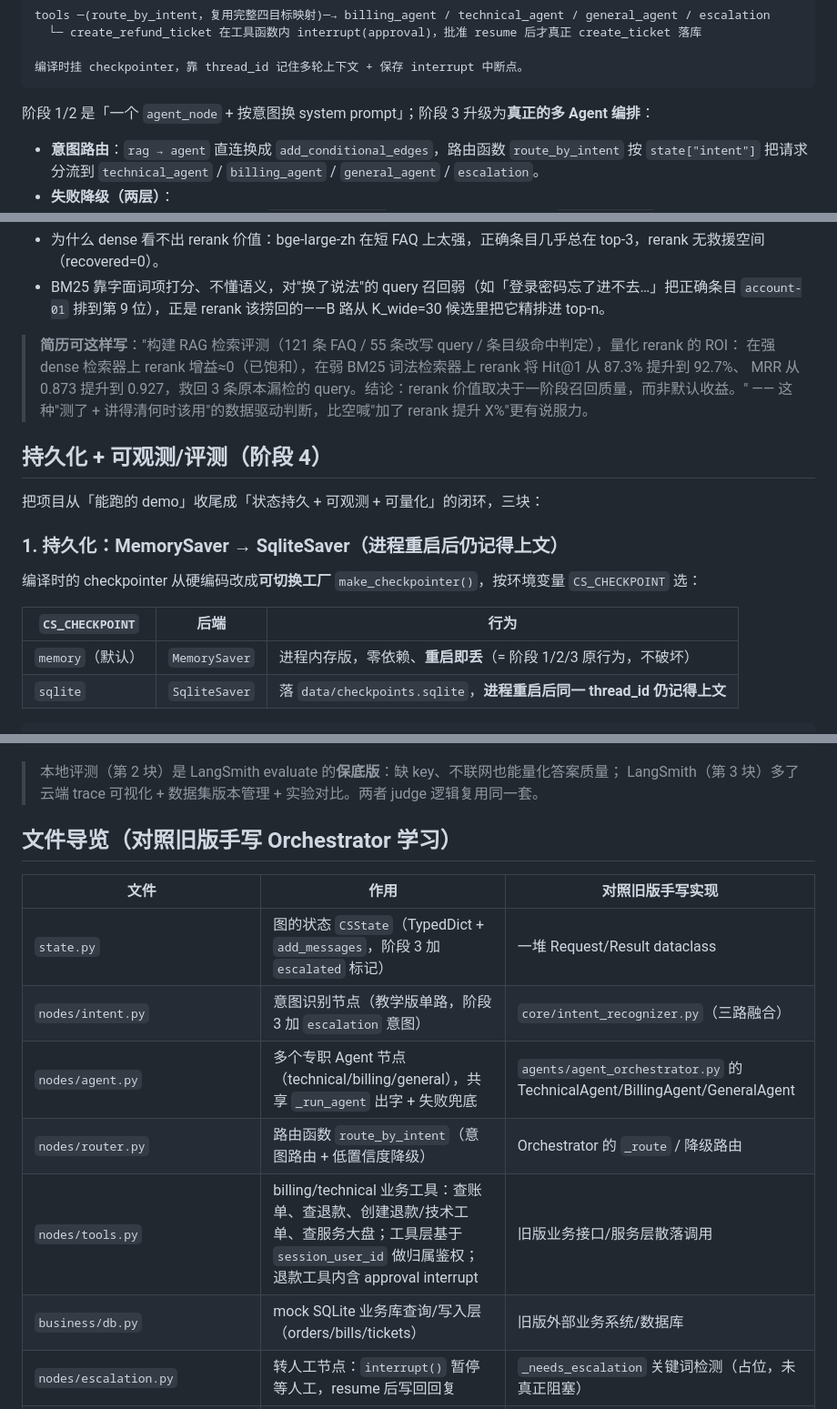
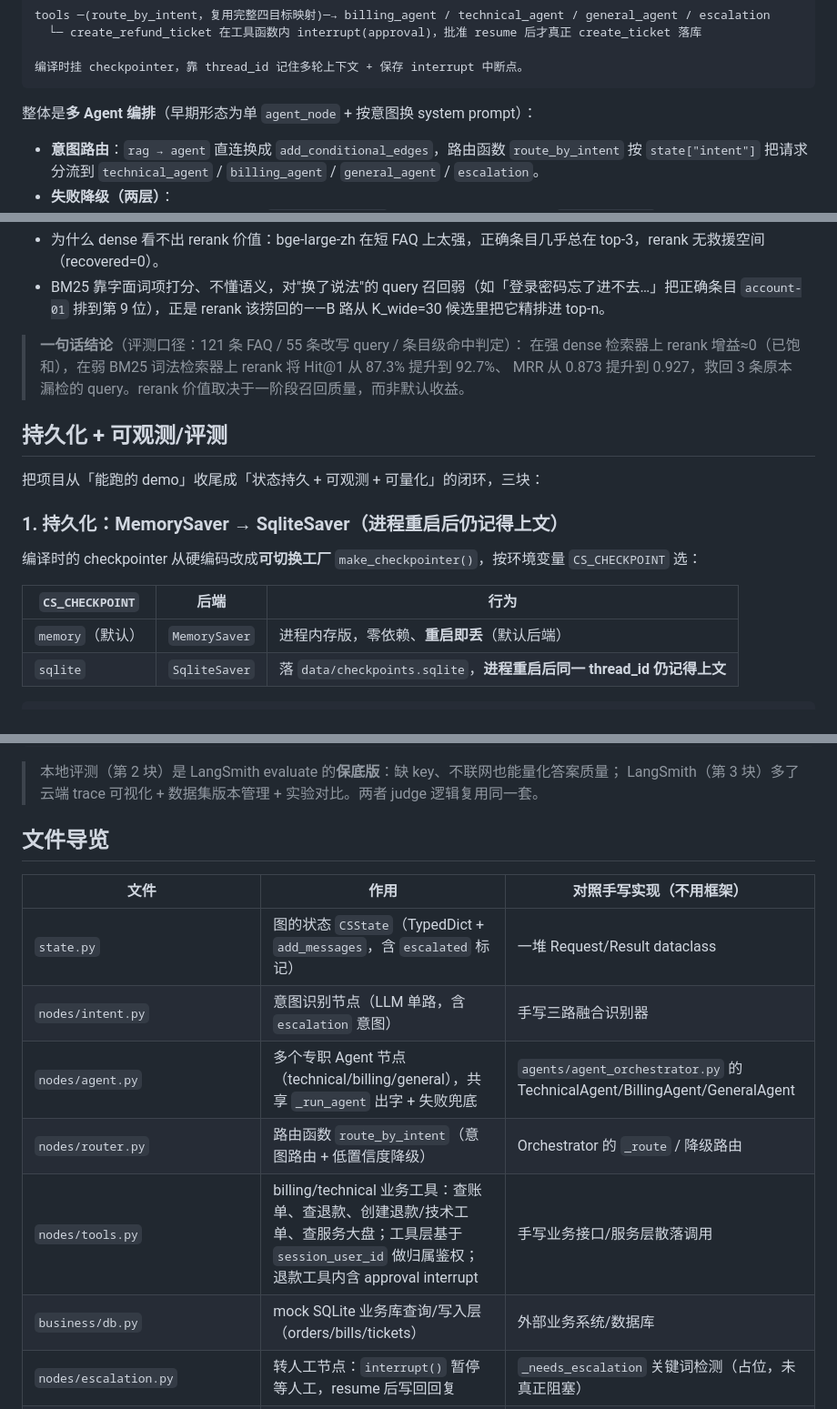
Before and after one commit to Steven2001-LI/relaydesk, a Markdown page: langgraph_cs/README.md, 3 parts joined by grey strips. Shown at 91% size. Rendered like a GitHub page.

````diff
--- a/langgraph_cs/README.md
+++ b/langgraph_cs/README.md
@@ -22,7 +22,7 @@ tools ─(route_by_intent，复用完整四目标映射)─→ billing_agent / t
 编译时挂 checkpointer，靠 thread_id 记住多轮上下文 + 保存 interrupt 中断点。
 ```
 
-阶段 1/2 是「一个 `agent_node` + 按意图换 system prompt」；阶段 3 升级为**真正的多 Agent 编排**：
+整体是**多 Agent 编排**（早期形态为单 `agent_node` + 按意图换 system prompt）：
 
 - **意图路由**：`rag → agent` 直连换成 `add_conditional_edges`，路由函数 `route_by_intent` 按
   `state["intent"]` 把请求分流到 `technical_agent` / `billing_agent` / `general_agent` / `escalation`。
@@ -225,12 +225,11 @@ chunk 的 `metadata["item_id"]`（条目级，121 条各有唯一 id）是否落
 - 为什么 dense 看不出 rerank 价值：bge-large-zh 在短 FAQ 上太强，正确条目几乎总在 top-3，rerank 无救援空间（recovered=0）。
 - BM25 靠字面词项打分、不懂语义，对"换了说法"的 query 召回弱（如「登录密码忘了进不去…」把正确条目 `account-01` 排到第 9 位），正是 rerank 该捞回的——B 路从 K_wide=30 候选里把它精排进 top-n。
 
-> **简历可这样写**："构建 RAG 检索评测（121 条 FAQ / 55 条改写 query / 条目级命中判定），量化 rerank 的 ROI：
+> **一句话结论**（评测口径：121 条 FAQ / 55 条改写 query / 条目级命中判定）：
 > 在强 dense 检索器上 rerank 增益≈0（已饱和），在弱 BM25 词法检索器上 rerank 将 Hit@1 从 87.3% 提升到 92.7%、
-> MRR 从 0.873 提升到 0.927，救回 3 条原本漏检的 query。结论：rerank 价值取决于一阶段召回质量，而非默认收益。"
-> —— 这种"测了 + 讲得清何时该用"的数据驱动判断，比空喊"加了 rerank 提升 X%"更有说服力。
+> MRR 从 0.873 提升到 0.927，救回 3 条原本漏检的 query。rerank 价值取决于一阶段召回质量，而非默认收益。
 
-## 持久化 + 可观测/评测（阶段 4）
+## 持久化 + 可观测/评测
 
 把项目从「能跑的 demo」收尾成「状态持久 + 可观测 + 可量化」的闭环，三块：
 
@@ -240,7 +239,7 @@ chunk 的 `metadata["item_id"]`（条目级，121 条各有唯一 id）是否落
 
 | `CS_CHECKPOINT` | 后端 | 行为 |
 |---|---|---|
-| `memory`（默认） | `MemorySaver` | 进程内存版，零依赖、**重启即丢**（= 阶段 1/2/3 原行为，不破坏） |
+| `memory`（默认） | `MemorySaver` | 进程内存版，零依赖、**重启即丢**（默认后端） |
 | `sqlite` | `SqliteSaver` | 落 `data/checkpoints.sqlite`，**进程重启后同一 thread_id 仍记得上文** |
 
 ```bash
@@ -365,16 +364,16 @@ langgraph_cs/.venv/bin/python -m langgraph_cs.eval.langsmith_eval --dry-run
 > 本地评测（第 2 块）是 LangSmith evaluate 的**保底版**：缺 key、不联网也能量化答案质量；
 > LangSmith（第 3 块）多了云端 trace 可视化 + 数据集版本管理 + 实验对比。两者 judge 逻辑复用同一套。
 
-## 文件导览（对照旧版手写 Orchestrator 学习）
+## 文件导览
 
-| 文件 | 作用 | 对照旧版手写实现 |
+| 文件 | 作用 | 对照手写实现（不用框架） |
 |---|---|---|
-| `state.py` | 图的状态 `CSState`（TypedDict + `add_messages`，阶段 3 加 `escalated` 标记） | 一堆 Request/Result dataclass |
-| `nodes/intent.py` | 意图识别节点（教学版单路，阶段 3 加 `escalation` 意图） | `core/intent_recognizer.py`（三路融合） |
+| `state.py` | 图的状态 `CSState`（TypedDict + `add_messages`，含 `escalated` 标记） | 一堆 Request/Result dataclass |
+| `nodes/intent.py` | 意图识别节点（LLM 单路，含 `escalation` 意图） | 手写三路融合识别器 |
 | `nodes/agent.py` | 多个专职 Agent 节点（technical/billing/general），共享 `_run_agent` 出字 + 失败兜底 | `agents/agent_orchestrator.py` 的 TechnicalAgent/BillingAgent/GeneralAgent |
 | `nodes/router.py` | 路由函数 `route_by_intent`（意图路由 + 低置信度降级） | Orchestrator 的 `_route` / 降级路由 |
-| `nodes/tools.py` | billing/technical 业务工具：查账单、查退款、创建退款/技术工单、查服务大盘；工具层基于 `session_user_id` 做归属鉴权；退款工具内含 approval interrupt | 旧版业务接口/服务层散落调用 |
-| `business/db.py` | mock SQLite 业务库查询/写入层（orders/bills/tickets） | 旧版外部业务系统/数据库 |
+| `nodes/tools.py` | billing/technical 业务工具：查账单、查退款、创建退款/技术工单、查服务大盘；工具层基于 `session_user_id` 做归属鉴权；退款工具内含 approval interrupt | 手写业务接口/服务层散落调用 |
+| `business/db.py` | mock SQLite 业务库查询/写入层（orders/bills/tickets） | 外部业务系统/数据库 |
 | `nodes/escalation.py` | 转人工节点：`interrupt()` 暂停等人工，resume 后写回回复 | `_needs_escalation` 关键词检测（占位，未真正阻塞） |
 | `graph.py` | 组装 StateGraph + `add_conditional_edges` + checkpointer 工厂（memory/sqlite 可切换） | Orchestrator 的 run 编排 + 三层路由 + redis 会话 |
 | `main.py` | CLI 入口（支持 interrupt → 人工输入 → resume 循环；读 `CS_CHECKPOINT` 选后端） | `api/main.py` 的 `_cli()` |
````
Also changed, not shown: other parts of langgraph_cs/README.md (+19 -19 lines).
